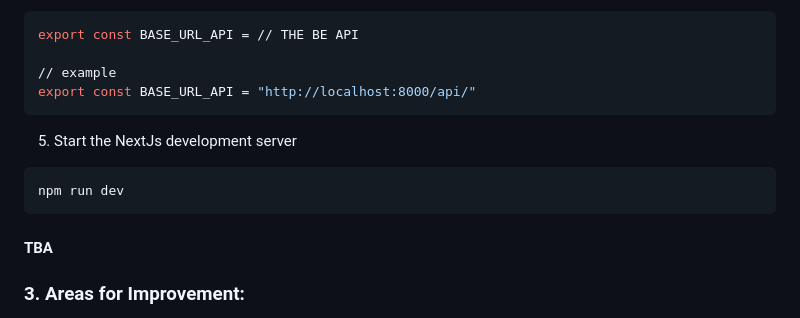
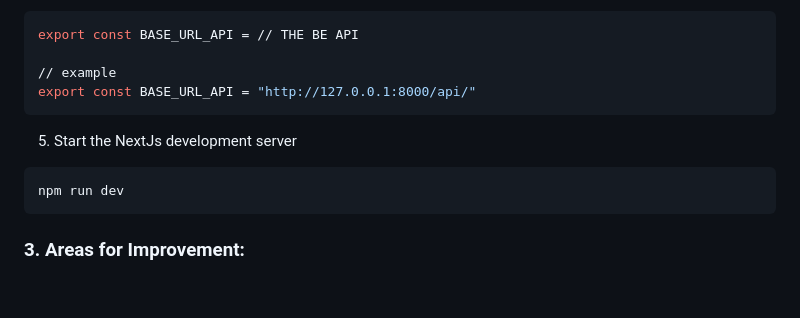
Before and after one commit to Syafiqq/auction_system_be, a Markdown page: README.md, the part around the change. GitHub-like rendering; blank space fills up the shorter version.

Commit message:
008: Readme, fix base url API

````diff
--- a/README.md
+++ b/README.md
@@ -184,7 +184,7 @@ npm install
 export const BASE_URL_API = // THE BE API
 
 // example
-export const BASE_URL_API = "http://localhost:8000/api/"
+export const BASE_URL_API = "http://127.0.0.1:8000/api/"
 ```
 
 5. Start the NextJs development server
@@ -192,8 +192,6 @@ export const BASE_URL_API = "http://localhost:8000/api/"
 ```bash
 npm run dev
 ```
-
-#### TBA
 
 ### 3. Areas for Improvement:
 
````
